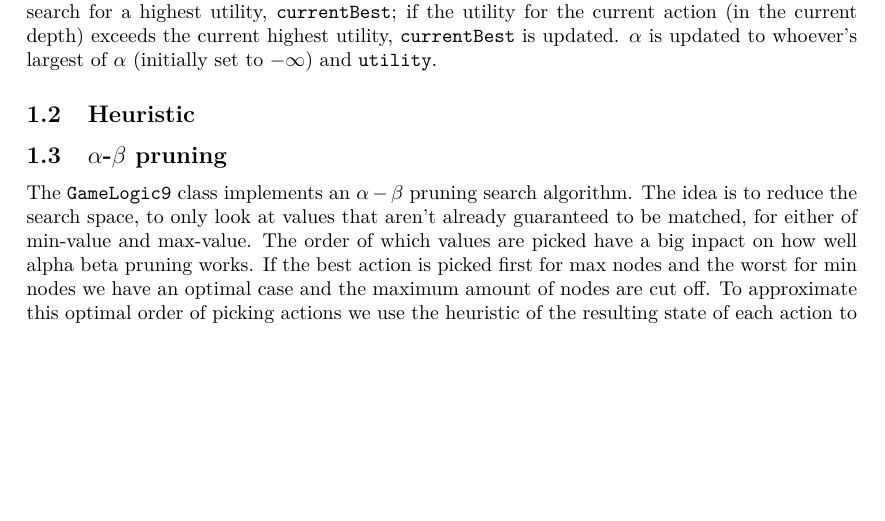
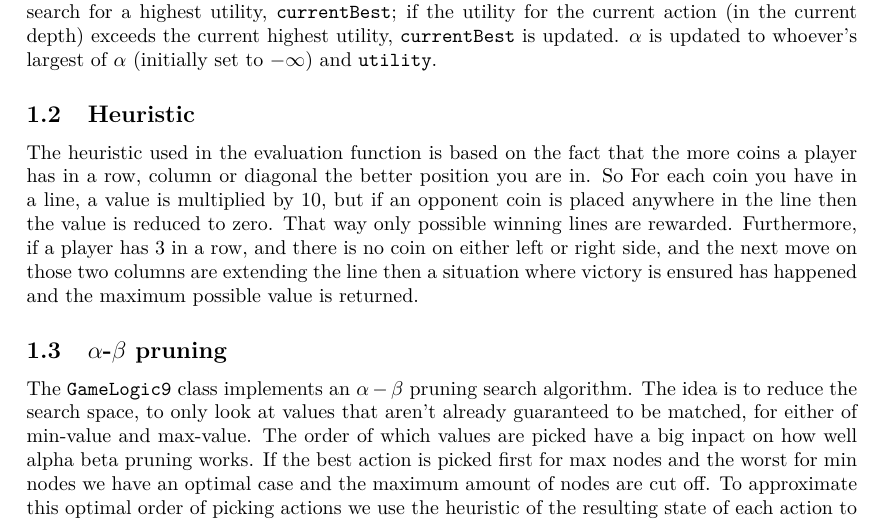
Before and after one commit to Awia00/Intelligent-Systems-Programming, a LaTeX document (Projects/Project1/Report/Report.tex, which reads Projects/Project1/Report/matter.tex): part of page 2 of 2, cut so that both start at the same text, the shorter picture padded with empty space. Compiled offline with pdfLaTeX.

Commit message:
heuristics

```diff
--- a/Projects/Project1/Report/matter.tex
+++ b/Projects/Project1/Report/matter.tex
@@ -21,7 +21,7 @@ Turning our attention to \texttt{GameLogic9}'s method, \texttt{decideNextMove()}
 
 
 \subsection{Heuristic}
-
+The heuristic used in the evaluation function is based on the fact that the more coins a player has in a row, column or diagonal the better position you are in. So For each coin you have in a line, a value is multiplied by 10, but if an opponent coin is placed anywhere in the line then the value is reduced to zero. That way only possible winning lines are rewarded. Furthermore, if a player has 3 in a row, and there is no coin on either left or right side, and the next move on those two columns are extending the line then a situation where victory is ensured has happened and the maximum possible value is returned.
 
 \subsection{$\alpha$-$\beta$ pruning}
 The \texttt{GameLogic9} class implements an $\alpha-\beta$ pruning search algorithm. The idea is to reduce the search space, to only look at values that aren't already guaranteed to be matched, for either of min-value and max-value. The order of which values are picked have a big inpact on how well alpha beta pruning works. If the best action is picked first for max nodes and the worst for min nodes we have an optimal case and the maximum amount of nodes are cut off. To approximate this optimal order of picking actions we use the heuristic of the resulting state of each action to order the actions.
```
